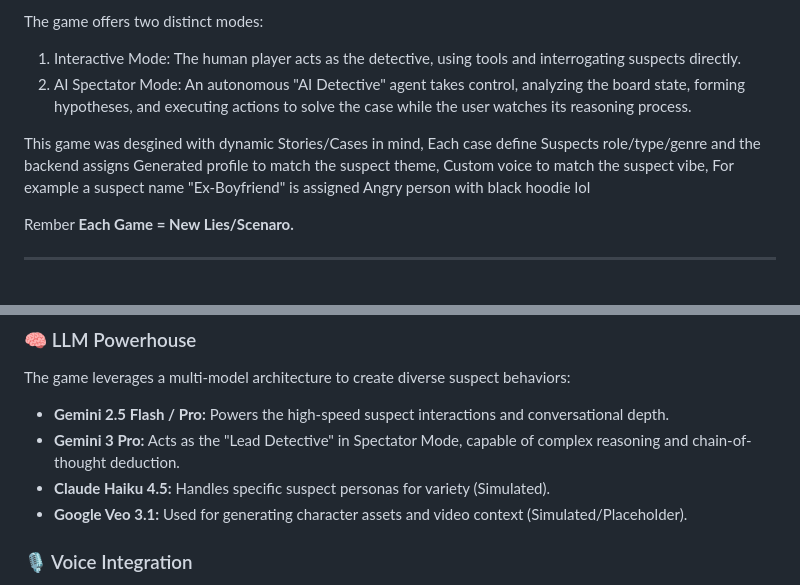
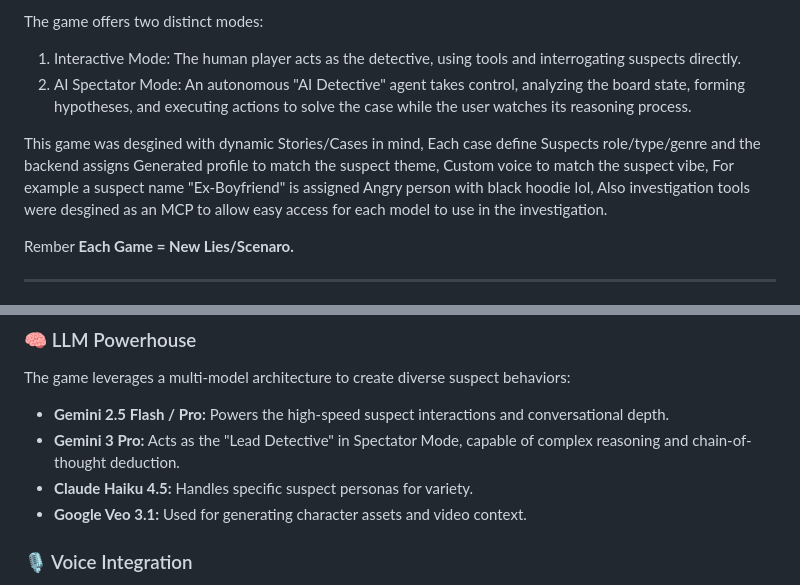
Before and after one commit to Justxd22/Murder.Ai, a Markdown page: Article.md, 2 parts joined by grey strips. GitHub-like rendering.

Commit message:
Improve Article.md

```diff
--- a/Article.md
+++ b/Article.md
@@ -24,7 +24,7 @@ The game offers two distinct modes:
 2. AI Spectator Mode: An autonomous "AI Detective" agent takes control, analyzing the board state, forming hypotheses, and executing actions to solve the case
     while the user watches its reasoning process.
 
-This game was desgined with dynamic Stories/Cases in mind, Each case define Suspects role/type/genre and the backend assigns Generated profile to match the suspect theme, Custom voice to match the suspect vibe, For example a suspect name "Ex-Boyfriend" is assigned Angry person with black hoodie lol
+This game was desgined with dynamic Stories/Cases in mind, Each case define Suspects role/type/genre and the backend assigns Generated profile to match the suspect theme, Custom voice to match the suspect vibe, For example a suspect name "Ex-Boyfriend" is assigned Angry person with black hoodie lol, Also investigation tools were desgined as an MCP to allow easy access for each model to use in the investigation.
 
 Rember **Each Game = New Lies/Scenaro.**
 
@@ -62,8 +62,8 @@ To enable seamless communication between the custom JS frontend and the Python b
 The game leverages a multi-model architecture to create diverse suspect behaviors:
 *   **Gemini 2.5 Flash / Pro:** Powers the high-speed suspect interactions and conversational depth.
 *   **Gemini 3 Pro:** Acts as the "Lead Detective" in Spectator Mode, capable of complex reasoning and chain-of-thought deduction.
-*   **Claude Haiku 4.5:** Handles specific suspect personas for variety (Simulated).
-*   **Google Veo 3.1:** Used for generating character assets and video context (Simulated/Placeholder).
+*   **Claude Haiku 4.5:** Handles specific suspect personas for variety.
+*   **Google Veo 3.1:** Used for generating character assets and video context.
 
 ### 🎙️ Voice Integration
 
```
